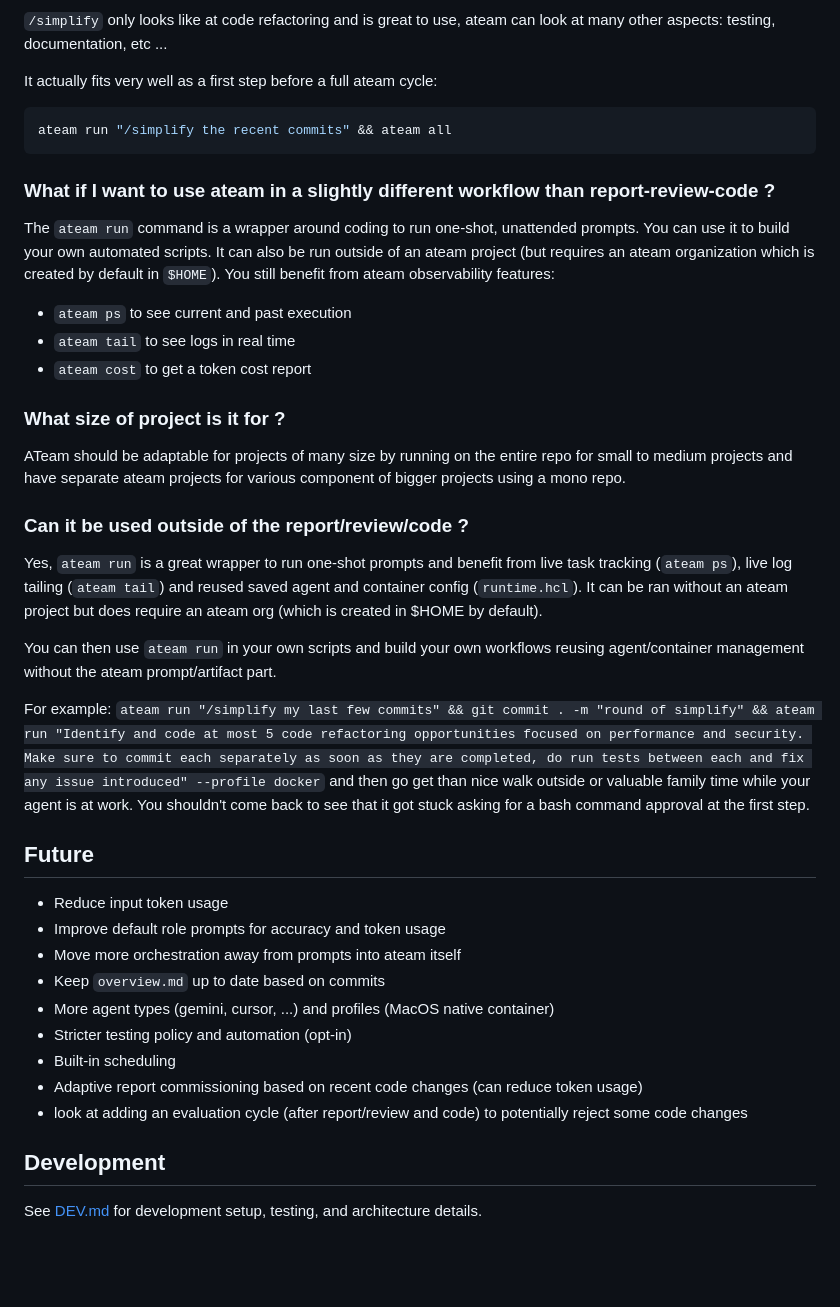
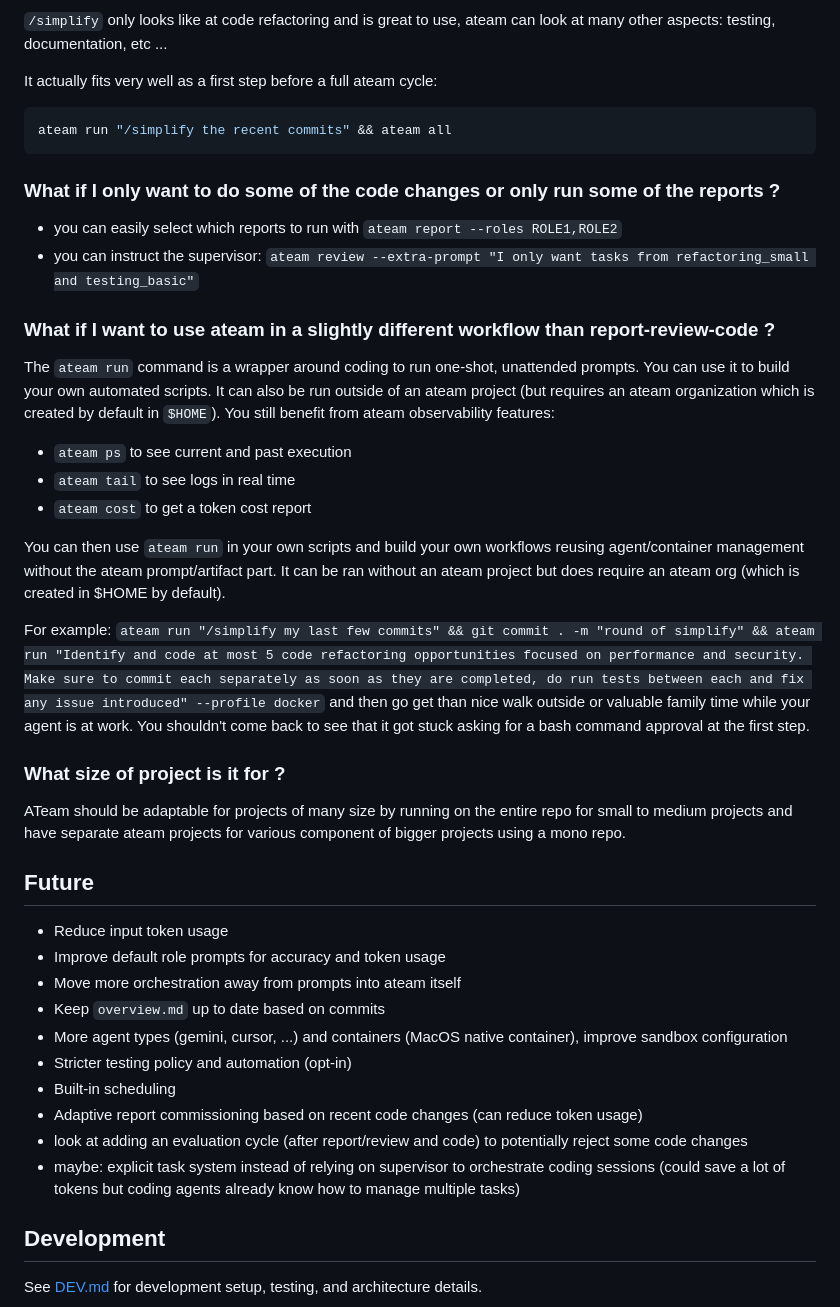
Before and after one commit to voidexpr/ateam, a Markdown page: README.md, the part around the change. Rendered like a GitHub page; blank space fills up the shorter version.

Commit message:
README.md: more future tasks, FAQ edits

````diff
--- a/README.md
+++ b/README.md
@@ -220,6 +220,11 @@ It actually fits very well as a first step before a full ateam cycle:
 ateam run "/simplify the recent commits" && ateam all
 ```
 
+### What if I only want to do some of the code changes or only run some of the reports ?
+
+* you can easily select which reports to run with `ateam report --roles ROLE1,ROLE2`
+* you can instruct the supervisor: `ateam review --extra-prompt "I only want tasks from refactoring_small and testing_basic"`
+
 ### What if I want to use ateam in a slightly different workflow than report-review-code ?
 
 The `ateam run` command is a wrapper around coding to run one-shot, unattended prompts. You can use it to build your own automated scripts. It can also be run outside of an ateam project (but requires an ateam organization which is created by default in `$HOME`). You still benefit from ateam observability features:
@@ -227,17 +232,13 @@ The `ateam run` command is a wrapper around coding to run one-shot, unattended p
 * `ateam tail` to see logs in real time
 * `ateam cost` to get a token cost report
 
+You can then use `ateam run` in your own scripts and build your own workflows reusing agent/container management without the ateam prompt/artifact part. It can be ran without an ateam project but does require an ateam org (which is created in $HOME by default).
+
+For example: `ateam run "/simplify my last few commits" && git commit . -m "round of simplify" && ateam run "Identify and code at most 5 code refactoring opportunities focused on performance and security. Make sure to commit each separately as soon as they are completed, do run tests between each and fix any issue introduced" --profile docker` and then go get than nice walk outside or valuable family time while your agent is at work. You shouldn't come back to see that it got stuck asking for a bash command approval at the first step.
+
 ### What size of project is it for ?
 
 ATeam should be adaptable for projects of many size by running on the entire repo for small to medium projects and have separate ateam projects for various component of bigger projects using a mono repo.
-
-### Can it be used outside of the report/review/code ?
-
-Yes, `ateam run` is a great wrapper to run one-shot prompts and benefit from live task tracking (`ateam ps`), live log tailing (`ateam tail`) and reused saved agent and container config (`runtime.hcl`). It can be ran without an ateam project but does require an ateam org (which is created in $HOME by default).
-
-You can then use `ateam run` in your own scripts and build your own workflows reusing agent/container management without the ateam prompt/artifact part.
-
-For example: `ateam run "/simplify my last few commits" && git commit . -m "round of simplify" && ateam run "Identify and code at most 5 code refactoring opportunities focused on performance and security. Make sure to commit each separately as soon as they are completed, do run tests between each and fix any issue introduced" --profile docker` and then go get than nice walk outside or valuable family time while your agent is at work. You shouldn't come back to see that it got stuck asking for a bash command approval at the first step.
 
 ## Future
 
@@ -245,11 +246,12 @@ For example: `ateam run "/simplify my last few commits" && git commit . -m "roun
 - Improve default role prompts for accuracy and token usage
 - Move more orchestration away from prompts into ateam itself
 - Keep `overview.md` up to date based on commits
-- More agent types (gemini, cursor, ...) and profiles (MacOS native container)
+- More agent types (gemini, cursor, ...) and containers (MacOS native container), improve sandbox configuration
 - Stricter testing policy and automation (opt-in)
 - Built-in scheduling
 - Adaptive report commissioning based on recent code changes (can reduce token usage)
 - look at adding an evaluation cycle (after report/review and code) to potentially reject some code changes
+- maybe: explicit task system instead of relying on supervisor to orchestrate coding sessions (could save a lot of tokens but coding agents already know how to manage multiple tasks)
 
 ## Development
 
````
